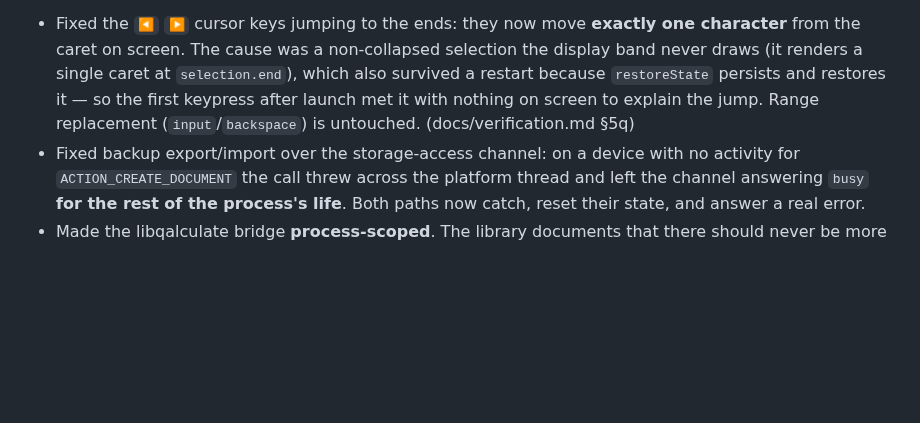
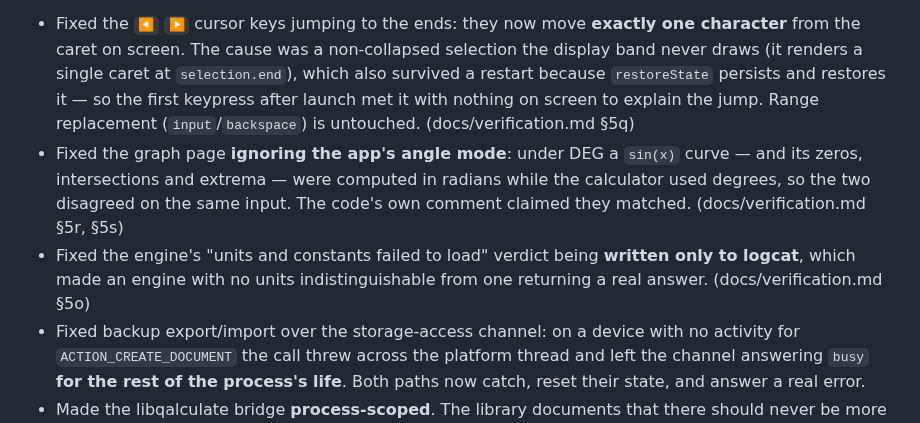
Before and after one commit to NekoRain404/NekoCalc, a Markdown page: CHANGELOG.md, the part around the change. GitHub-like rendering; blank space fills up the shorter version.

```diff
--- a/CHANGELOG.md
+++ b/CHANGELOG.md
@@ -12,6 +12,11 @@ beta 之后的修复。**不给版本号**，因为其中还没有一条在**真
   `selection.end`), which also survived a restart because `restoreState` persists and restores it — so the first
   keypress after launch met it with nothing on screen to explain the jump. Range replacement
   (`input`/`backspace`) is untouched. (docs/verification.md §5q)
+- Fixed the graph page **ignoring the app's angle mode**: under DEG a `sin(x)` curve — and its zeros,
+  intersections and extrema — were computed in radians while the calculator used degrees, so the two
+  disagreed on the same input. The code's own comment claimed they matched. (docs/verification.md §5r, §5s)
+- Fixed the engine's "units and constants failed to load" verdict being **written only to logcat**, which made
+  an engine with no units indistinguishable from one returning a real answer. (docs/verification.md §5o)
 - Fixed backup export/import over the storage-access channel: on a device with no activity for
   `ACTION_CREATE_DOCUMENT` the call threw across the platform thread and left the channel answering `busy`
   **for the rest of the process's life**. Both paths now catch, reset their state, and answer a real error.
```
Also changed, not shown: docs/verification.md (+31 -0 lines).
